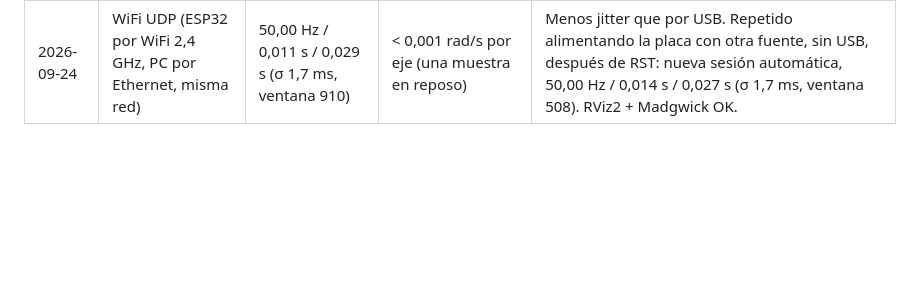
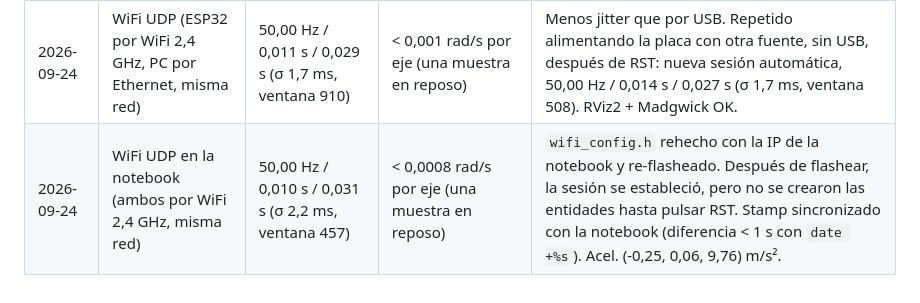
Before and after one commit to HecVelaz/pruebas-esp32, a Markdown page: 02-imu-ros2/README.md, the part around the change. Rendered like a GitHub page; blank space fills up the shorter version.

```diff
--- a/02-imu-ros2/README.md
+++ b/02-imu-ros2/README.md
@@ -213,3 +213,4 @@ El ESP32-S3 solo usa WiFi de 2,4 GHz. `set_microros_wifi_transports` bloquea has
 | 2026-09-23 | serial (USB CDC) | 50,00 Hz / 0,000 s / 0,041 s (σ 3,3 ms, ventana 608) | < 0,0025 rad/s por eje (una muestra en reposo; calibración OK, covarianza 1e-6) | `ros2 topic hz` mide la hora de llegada a la PC. El promedio exacto indica que no se perdieron mensajes; el máximo de 41 ms seguido de un 0 indica que a veces llegan dos mensajes juntos (jitter del USB o del agente, no del stamp). Placa casi plana: acel. (-0,57, 0,24, 9,69) m/s². |
 | 2026-09-24 | serial (USB CDC), PC de escritorio | 50,00 Hz / 0,000 s / 0,040 s (σ 2,2 ms, ventana 506) | < 0,0011 rad/s por eje (una muestra en reposo) | Segunda PC: agente compilado de nuevo en `~/microros_ws` y usuario agregado a `dialout`. Después de flashear hay que pulsar RST, porque el reset automático no arranca el firmware. RViz2 + Madgwick: orientación OK. El IMU es un MPU-6500 (ver `01`), así que no hay `/imu/mag` y el yaw deriva. Acel. (-0,86, 0,07, 9,73) m/s². |
 | 2026-09-24 | WiFi UDP (ESP32 por WiFi 2,4 GHz, PC por Ethernet, misma red) | 50,00 Hz / 0,011 s / 0,029 s (σ 1,7 ms, ventana 910) | < 0,001 rad/s por eje (una muestra en reposo) | Menos jitter que por USB. Repetido alimentando la placa con otra fuente, sin USB, después de RST: nueva sesión automática, 50,00 Hz / 0,014 s / 0,027 s (σ 1,7 ms, ventana 508). RViz2 + Madgwick OK. |
+| 2026-09-24 | WiFi UDP en la notebook (ambos por WiFi 2,4 GHz, misma red) | 50,00 Hz / 0,010 s / 0,031 s (σ 2,2 ms, ventana 457) | < 0,0008 rad/s por eje (una muestra en reposo) | `wifi_config.h` rehecho con la IP de la notebook y re-flasheado. Después de flashear, la sesión se estableció, pero no se crearon las entidades hasta pulsar RST. Stamp sincronizado con la notebook (diferencia < 1 s con `date +%s`). Acel. (-0,25, 0,06, 9,76) m/s². |
```
Also changed, not shown: AGENTS.md (+2 -1 lines).
